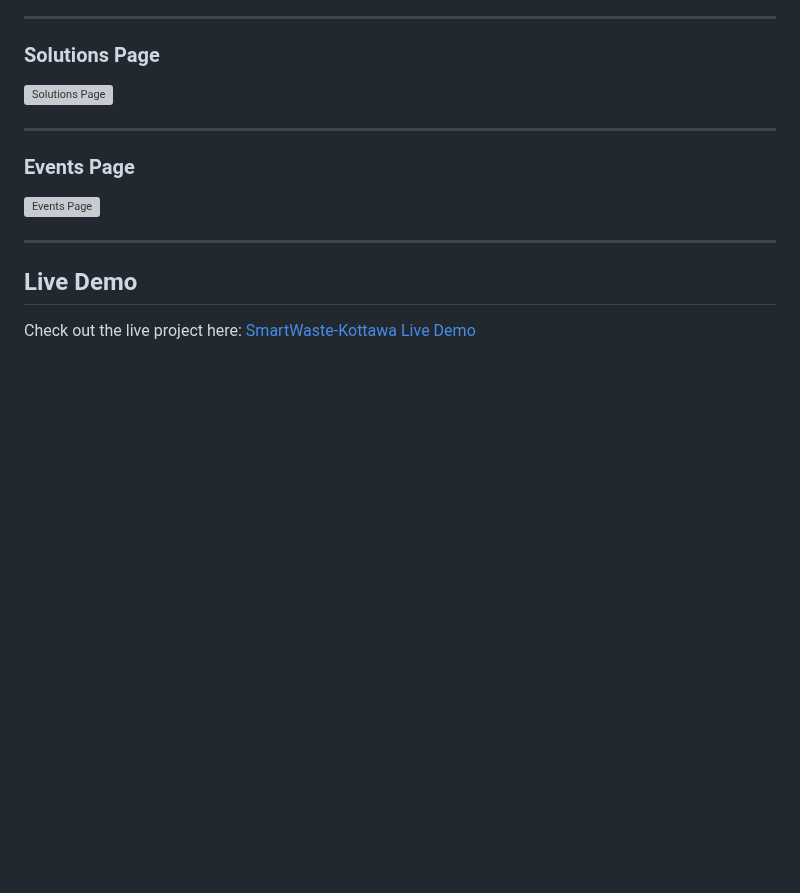
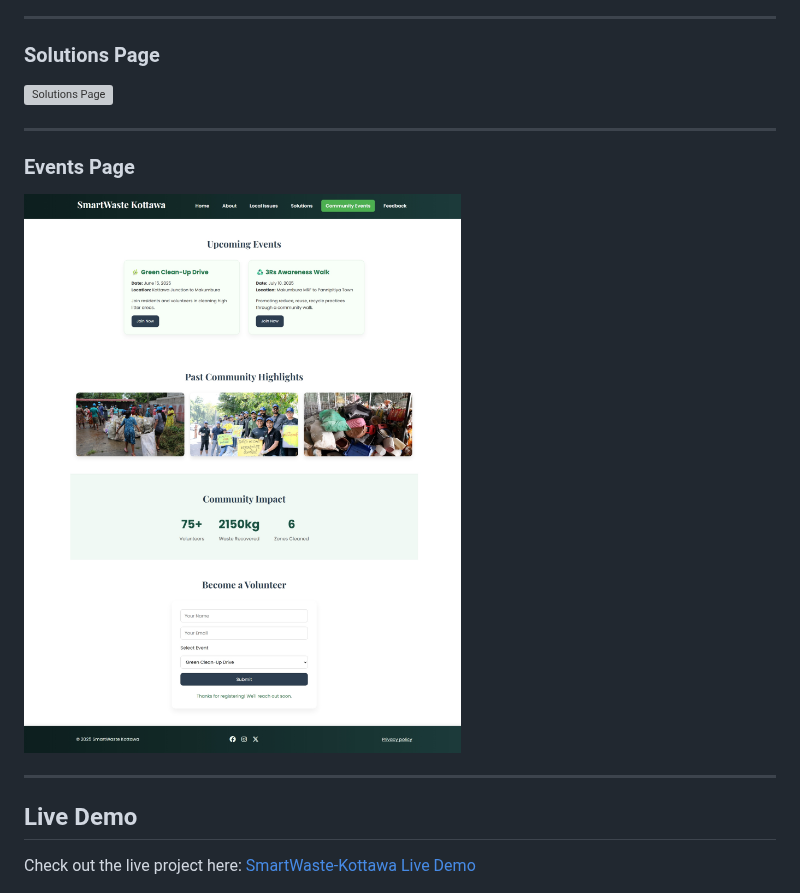
Before and after one commit to dulaagamage/SmartWaste-Kottawa, a Markdown page: README.md, the part around one of its changes. Drawn GitHub-style; blank space fills up the shorter version; grey boxes are pictures that could not be loaded.

```diff
--- a/README.md
+++ b/README.md
@@ -53,7 +53,7 @@ This is a **pure front-end** project built with **HTML**, **CSS**, **JavaScript*
 ---
 
 ### Events Page
-![Events Page](./screenshots/Events.png)
+![Events Page](./screenshots/Events.jpeg)
 
 ---
 
```
Also changed, not shown: other parts of README.md (+1 -1 lines).
